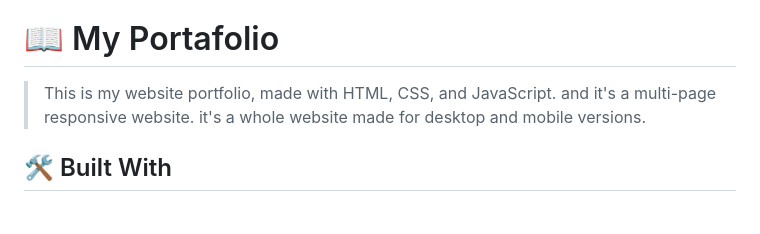
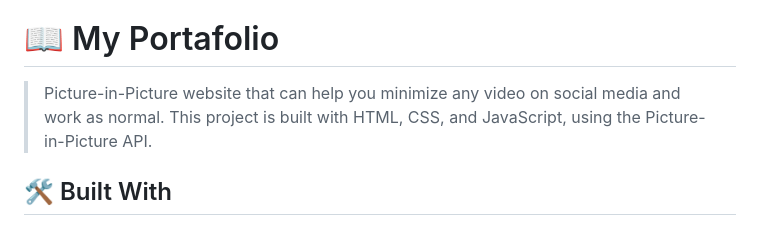
Before and after one commit to Ameer2000Mzori/Picture-in-Picture, a Markdown page: README.md, the part around one of its changes. Drawn GitHub-style.

Commit message:
added more text to readme

```diff
--- a/README.md
+++ b/README.md
@@ -18,7 +18,7 @@
 
 # 📖 My Portafolio <a name="about-project"></a>
 
-> This is my website portfolio, made with HTML, CSS, and JavaScript. and it's a multi-page responsive website. it's a whole website made for desktop and mobile versions.
+> Picture-in-Picture website that can help you minimize any video on social media and work as normal. This project is built with HTML, CSS, and JavaScript, using the Picture-in-Picture API.
 
 ## 🛠 Built With <a name="built-with"></a>
 
```
Also changed, not shown: other parts of README.md (+0 -1 lines).
